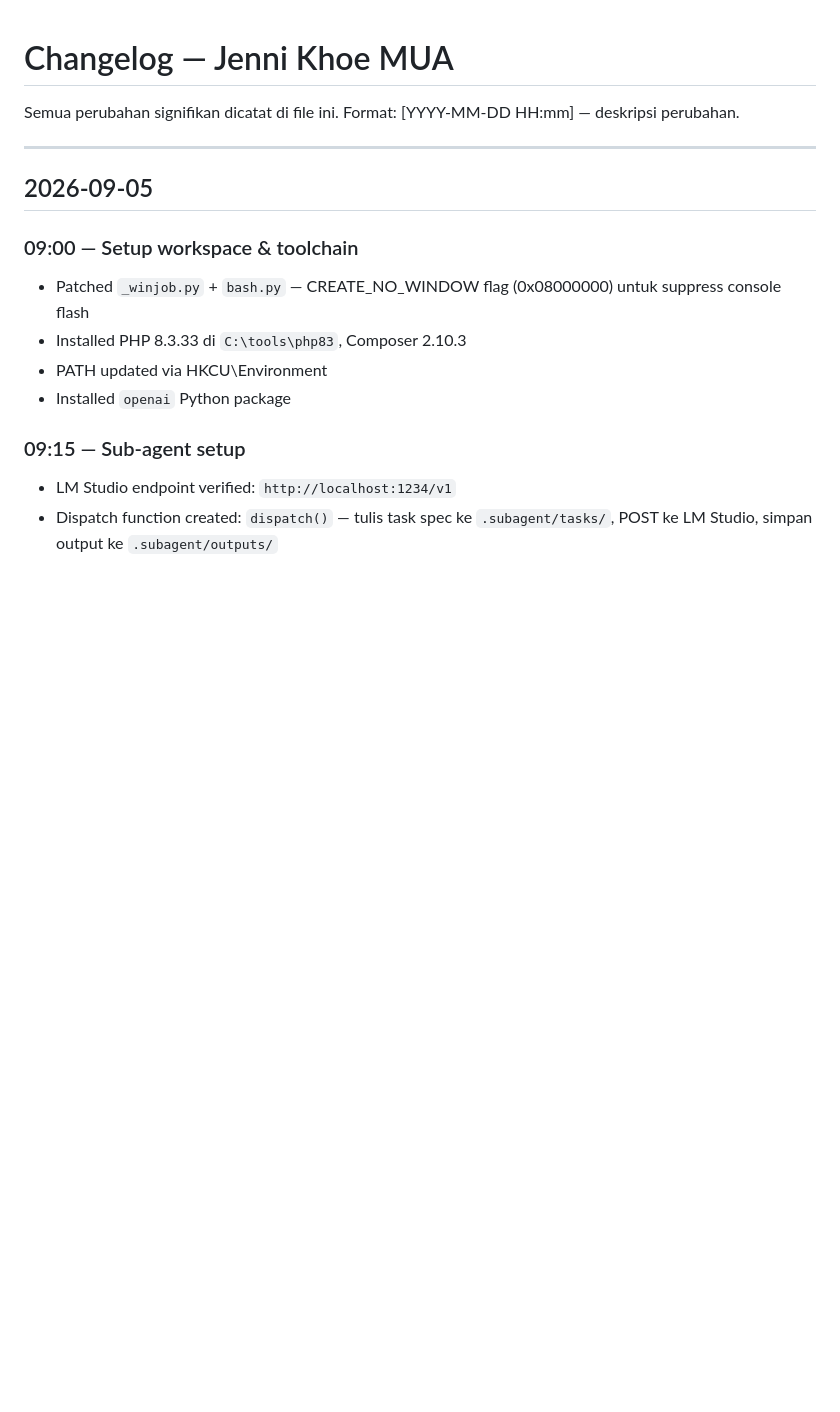
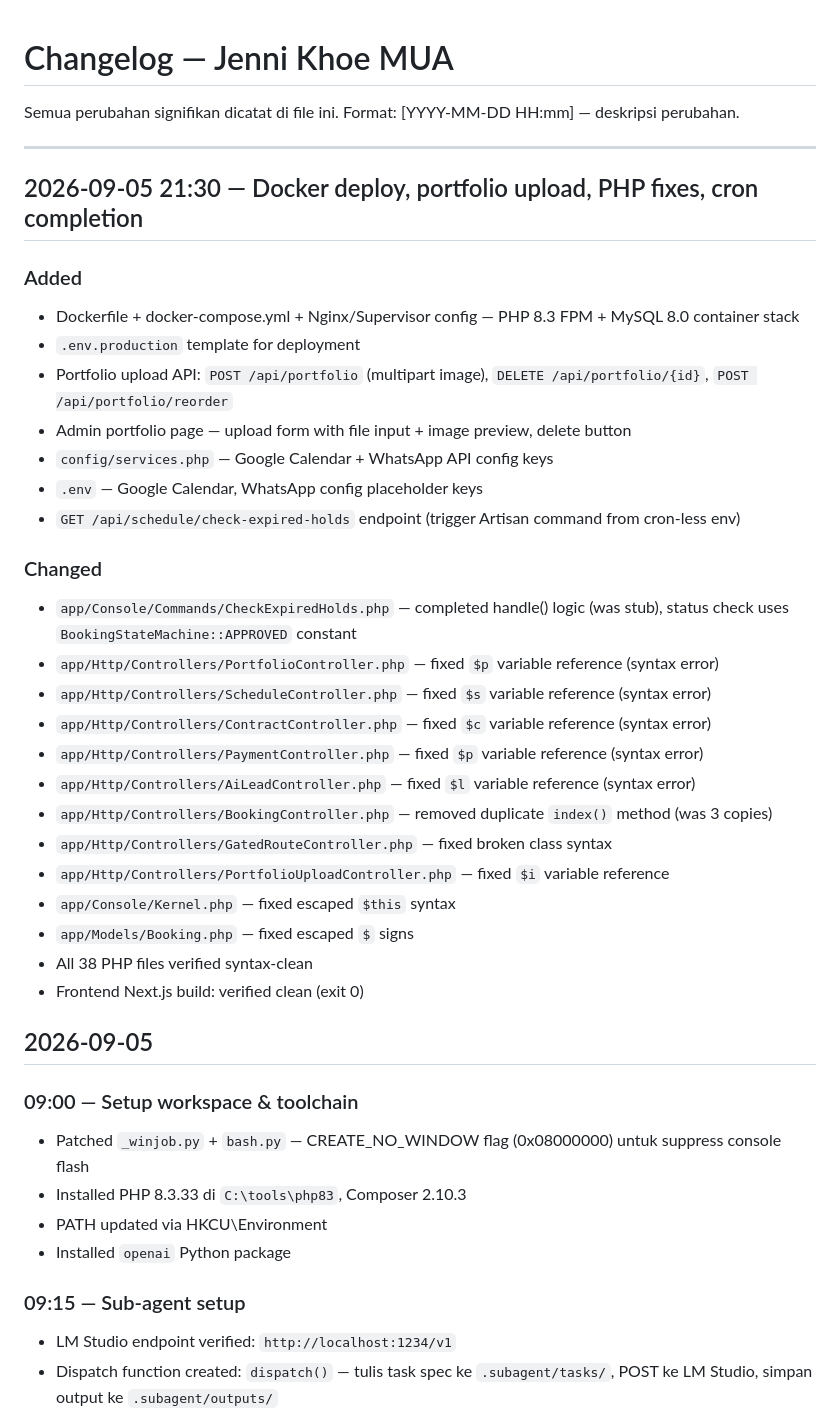
Before and after one commit to Albertensen/Jenni-Khoe-Web, a Markdown page: CHANGELOG.md, the part around the change. Drawn GitHub-style; blank space fills up the shorter version.

Commit message:
docs: update CHANGELOG with Docker deploy, portfolio upload API, PHP syntax fixes

```diff
--- a/CHANGELOG.md
+++ b/CHANGELOG.md
@@ -4,6 +4,34 @@ Semua perubahan signifikan dicatat di file ini.
 Format: [YYYY-MM-DD HH:mm] — deskripsi perubahan.
 
 ---
+
+## 2026-09-05 21:30 — Docker deploy, portfolio upload, PHP fixes, cron completion
+
+### Added
+- Dockerfile + docker-compose.yml + Nginx/Supervisor config — PHP 8.3 FPM + MySQL 8.0 container stack
+- `.env.production` template for deployment
+- Portfolio upload API: `POST /api/portfolio` (multipart image), `DELETE /api/portfolio/{id}`, `POST /api/portfolio/reorder`
+- Admin portfolio page — upload form with file input + image preview, delete button
+- `config/services.php` — Google Calendar + WhatsApp API config keys
+- `.env` — Google Calendar, WhatsApp config placeholder keys
+- `GET /api/schedule/check-expired-holds` endpoint (trigger Artisan command from cron-less env)
+
+### Changed
+- `app/Console/Commands/CheckExpiredHolds.php` — completed handle() logic (was stub), status check uses `BookingStateMachine::APPROVED` constant
+- `app/Http/Controllers/PortfolioController.php` — fixed `$p` variable reference (syntax error)
+- `app/Http/Controllers/ScheduleController.php` — fixed `$s` variable reference (syntax error)
+- `app/Http/Controllers/ContractController.php` — fixed `$c` variable reference (syntax error)
+- `app/Http/Controllers/PaymentController.php` — fixed `$p` variable reference (syntax error)
+- `app/Http/Controllers/AiLeadController.php` — fixed `$l` variable reference (syntax error)
+- `app/Http/Controllers/BookingController.php` — removed duplicate `index()` method (was 3 copies)
+- `app/Http/Controllers/GatedRouteController.php` — fixed broken class syntax
+- `app/Http/Controllers/PortfolioUploadController.php` — fixed `$i` variable reference
+- `app/Console/Kernel.php` — fixed escaped `$this` syntax
+- `app/Models/Booking.php` — fixed escaped `$` signs
+- All 38 PHP files verified syntax-clean
+- Frontend Next.js build: verified clean (exit 0)
+
+
 
 ## 2026-09-05
 
```
